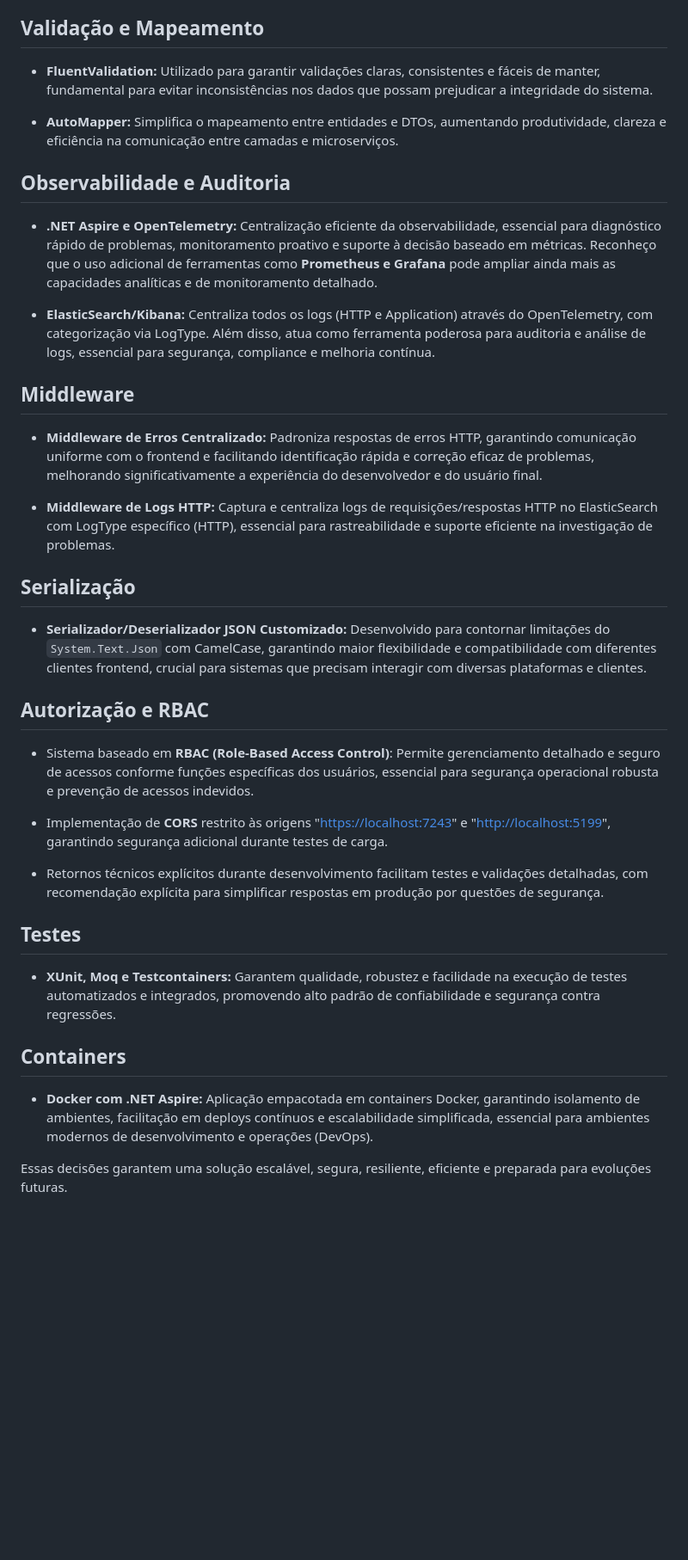
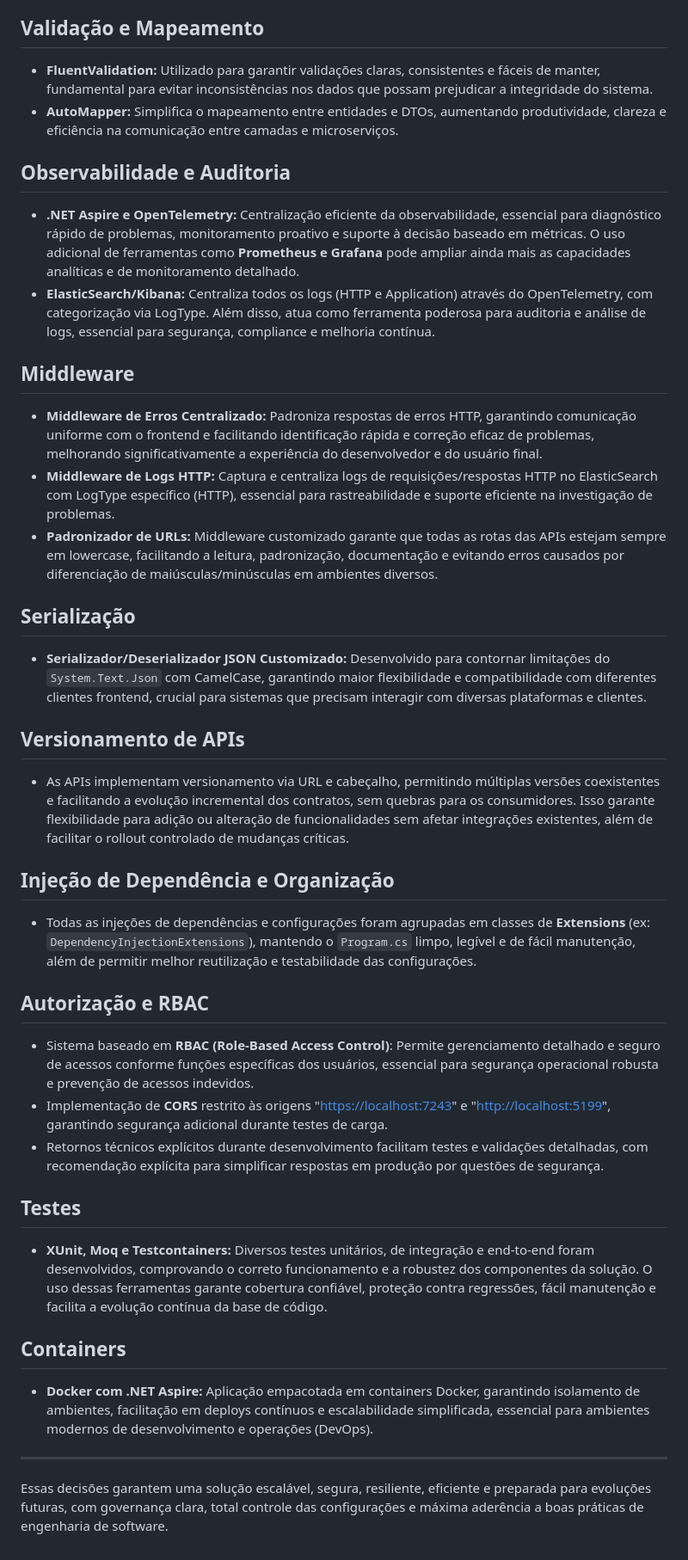
Before and after one commit to rkdcoder/cashflow, a Markdown page: Docs/decisions.md, the part around the change printed below. Shown: that part at 86% size. Rendered like a GitHub page; blank space fills up the shorter version.

Commit message:
Update decisions.md more details

```diff
--- a/Docs/decisions.md
+++ b/Docs/decisions.md
@@ -46,40 +45,46 @@
 
 ## Validação e Mapeamento
 
-- **FluentValidation:** Utilizado para garantir validações claras, consistentes e fáceis de manter, fundamental para evitar inconsistências nos dados que possam prejudicar a integridade do sistema.
-
-- **AutoMapper:** Simplifica o mapeamento entre entidades e DTOs, aumentando produtividade, clareza e eficiência na comunicação entre camadas e microserviços.
+* **FluentValidation:** Utilizado para garantir validações claras, consistentes e fáceis de manter, fundamental para evitar inconsistências nos dados que possam prejudicar a integridade do sistema.
+* **AutoMapper:** Simplifica o mapeamento entre entidades e DTOs, aumentando produtividade, clareza e eficiência na comunicação entre camadas e microserviços.
 
 ## Observabilidade e Auditoria
 
-- **.NET Aspire e OpenTelemetry:** Centralização eficiente da observabilidade, essencial para diagnóstico rápido de problemas, monitoramento proativo e suporte à decisão baseado em métricas. Reconheço que o uso adicional de ferramentas como **Prometheus e Grafana** pode ampliar ainda mais as capacidades analíticas e de monitoramento detalhado.
-
-- **ElasticSearch/Kibana:** Centraliza todos os logs (HTTP e Application) através do OpenTelemetry, com categorização via LogType. Além disso, atua como ferramenta poderosa para auditoria e análise de logs, essencial para segurança, compliance e melhoria contínua.
+* **.NET Aspire e OpenTelemetry:** Centralização eficiente da observabilidade, essencial para diagnóstico rápido de problemas, monitoramento proativo e suporte à decisão baseado em métricas. O uso adicional de ferramentas como **Prometheus e Grafana** pode ampliar ainda mais as capacidades analíticas e de monitoramento detalhado.
+* **ElasticSearch/Kibana:** Centraliza todos os logs (HTTP e Application) através do OpenTelemetry, com categorização via LogType. Além disso, atua como ferramenta poderosa para auditoria e análise de logs, essencial para segurança, compliance e melhoria contínua.
 
 ## Middleware
 
-- **Middleware de Erros Centralizado:** Padroniza respostas de erros HTTP, garantindo comunicação uniforme com o frontend e facilitando identificação rápida e correção eficaz de problemas, melhorando significativamente a experiência do desenvolvedor e do usuário final.
-
-- **Middleware de Logs HTTP:** Captura e centraliza logs de requisições/respostas HTTP no ElasticSearch com LogType específico (HTTP), essencial para rastreabilidade e suporte eficiente na investigação de problemas.
+* **Middleware de Erros Centralizado:** Padroniza respostas de erros HTTP, garantindo comunicação uniforme com o frontend e facilitando identificação rápida e correção eficaz de problemas, melhorando significativamente a experiência do desenvolvedor e do usuário final.
+* **Middleware de Logs HTTP:** Captura e centraliza logs de requisições/respostas HTTP no ElasticSearch com LogType específico (HTTP), essencial para rastreabilidade e suporte eficiente na investigação de problemas.
+* **Padronizador de URLs:** Middleware customizado garante que todas as rotas das APIs estejam sempre em lowercase, facilitando a leitura, padronização, documentação e evitando erros causados por diferenciação de maiúsculas/minúsculas em ambientes diversos.
 
 ## Serialização
 
-- **Serializador/Deserializador JSON Customizado:** Desenvolvido para contornar limitações do `System.Text.Json` com CamelCase, garantindo maior flexibilidade e compatibilidade com diferentes clientes frontend, crucial para sistemas que precisam interagir com diversas plataformas e clientes.
+* **Serializador/Deserializador JSON Customizado:** Desenvolvido para contornar limitações do `System.Text.Json` com CamelCase, garantindo maior flexibilidade e compatibilidade com diferentes clientes frontend, crucial para sistemas que precisam interagir com diversas plataformas e clientes.
+
+## Versionamento de APIs
+
+* As APIs implementam versionamento via URL e cabeçalho, permitindo múltiplas versões coexistentes e facilitando a evolução incremental dos contratos, sem quebras para os consumidores. Isso garante flexibilidade para adição ou alteração de funcionalidades sem afetar integrações existentes, além de facilitar o rollout controlado de mudanças críticas.
+
+## Injeção de Dependência e Organização
+
+* Todas as injeções de dependências e configurações foram agrupadas em classes de **Extensions** (ex: `DependencyInjectionExtensions`), mantendo o `Program.cs` limpo, legível e de fácil manutenção, além de permitir melhor reutilização e testabilidade das configurações.
 
 ## Autorização e RBAC
 
-- Sistema baseado em **RBAC (Role-Based Access Control)**: Permite gerenciamento detalhado e seguro de acessos conforme funções específicas dos usuários, essencial para segurança operacional robusta e prevenção de acessos indevidos.
-
-- Implementação de **CORS** restrito às origens "[https://localhost:7243](https://localhost:7243/)" e "[http://localhost:5199](http://localhost:5199/)", garantindo segurança adicional durante testes de carga.
-
-- Retornos técnicos explícitos durante desenvolvimento facilitam testes e validações detalhadas, com recomendação explícita para simplificar respostas em produção por questões de segurança.
+* Sistema baseado em **RBAC (Role-Based Access Control)**: Permite gerenciamento detalhado e seguro de acessos conforme funções específicas dos usuários, essencial para segurança operacional robusta e prevenção de acessos indevidos.
+* Implementação de **CORS** restrito às origens "[https://localhost:7243](https://localhost:7243/)" e "[http://localhost:5199](http://localhost:5199/)", garantindo segurança adicional durante testes de carga.
+* Retornos técnicos explícitos durante desenvolvimento facilitam testes e validações detalhadas, com recomendação explícita para simplificar respostas em produção por questões de segurança.
 
 ## Testes
 
-- **XUnit, Moq e Testcontainers:** Garantem qualidade, robustez e facilidade na execução de testes automatizados e integrados, promovendo alto padrão de confiabilidade e segurança contra regressões.
+* **XUnit, Moq e Testcontainers:** Diversos testes unitários, de integração e end-to-end foram desenvolvidos, comprovando o correto funcionamento e a robustez dos componentes da solução. O uso dessas ferramentas garante cobertura confiável, proteção contra regressões, fácil manutenção e facilita a evolução contínua da base de código.
 
 ## Containers
 
-- **Docker com .NET Aspire:** Aplicação empacotada em containers Docker, garantindo isolamento de ambientes, facilitação em deploys contínuos e escalabilidade simplificada, essencial para ambientes modernos de desenvolvimento e operações (DevOps).
+* **Docker com .NET Aspire:** Aplicação empacotada em containers Docker, garantindo isolamento de ambientes, facilitação em deploys contínuos e escalabilidade simplificada, essencial para ambientes modernos de desenvolvimento e operações (DevOps).
 
-Essas decisões garantem uma solução escalável, segura, resiliente, eficiente e preparada para evoluções futuras.
+---
+
+Essas decisões garantem uma solução escalável, segura, resiliente, eficiente e preparada para evoluções futuras, com governança clara, total controle das configurações e máxima aderência a boas práticas de engenharia de software.
```
Also changed, not shown: other parts of Docs/decisions.md (+18 -19 lines).
